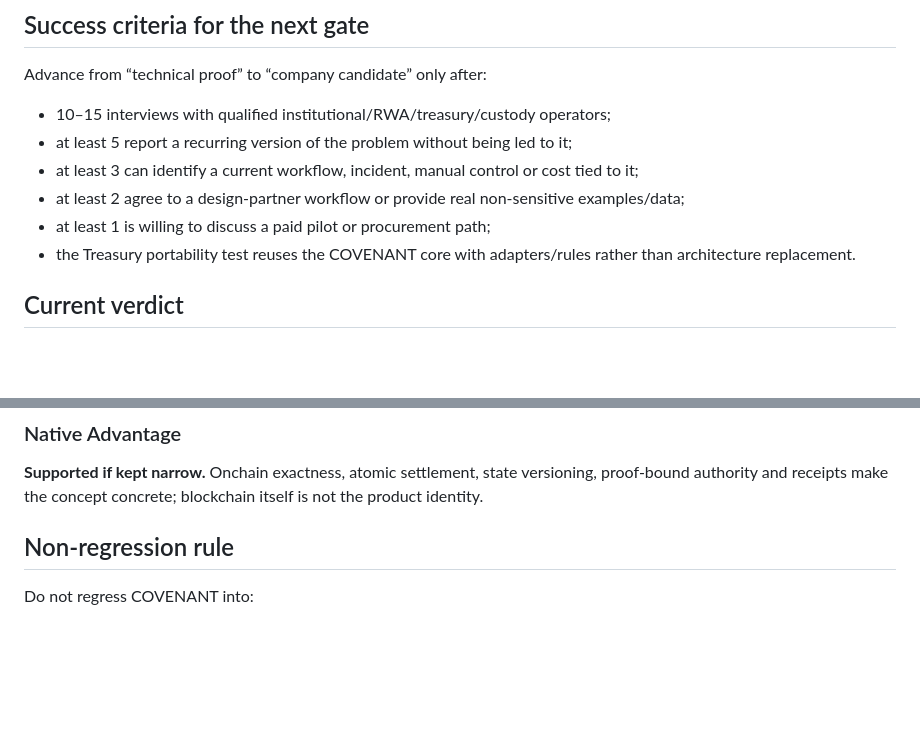
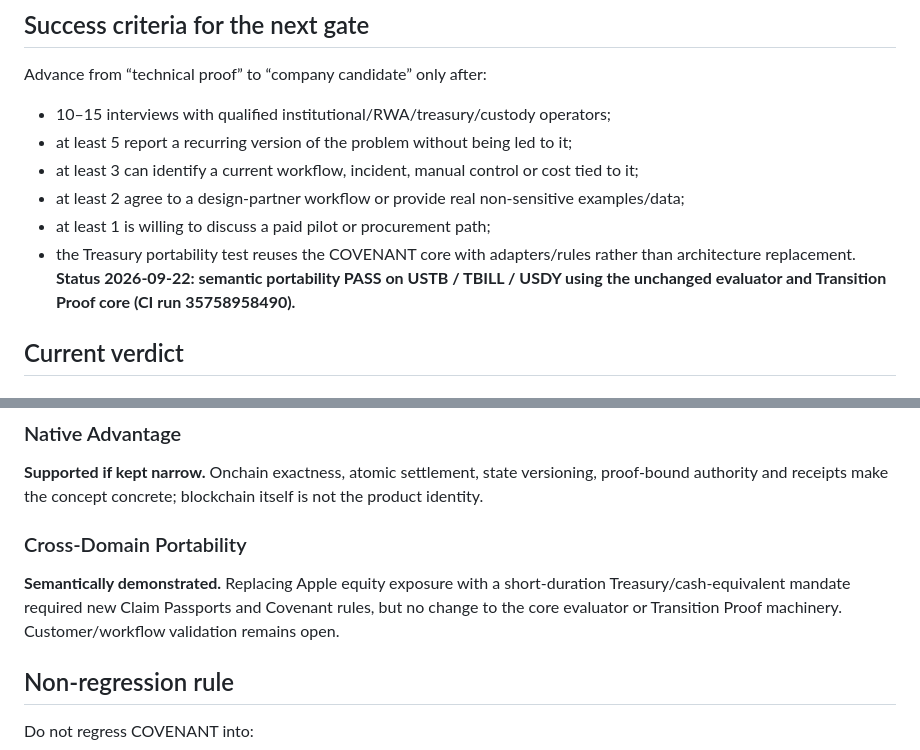
Before and after one commit to Faadil1/covenant, a Markdown page: docs/REALITY-GATE-2026-09-22.md, 2 parts joined by grey strips. Rendered like a GitHub page; blank space fills up the shorter version.

Commit message:
strategy: record Treasury portability pass

```diff
--- a/docs/REALITY-GATE-2026-09-22.md
+++ b/docs/REALITY-GATE-2026-09-22.md
@@ -230,7 +230,7 @@ Advance from “technical proof” to “company candidate” only after:
 - at least 3 can identify a current workflow, incident, manual control or cost tied to it;
 - at least 2 agree to a design-partner workflow or provide real non-sensitive examples/data;
 - at least 1 is willing to discuss a paid pilot or procurement path;
-- the Treasury portability test reuses the COVENANT core with adapters/rules rather than architecture replacement.
+- the Treasury portability test reuses the COVENANT core with adapters/rules rather than architecture replacement. **Status 2026-09-22: semantic portability PASS on USTB / TBILL / USDY using the unchanged evaluator and Transition Proof core (CI run 35758958490).**
 
 ## Current verdict
 
@@ -251,6 +251,9 @@ Advance from “technical proof” to “company candidate” only after:
 
 ### Native Advantage
 **Supported if kept narrow.** Onchain exactness, atomic settlement, state versioning, proof-bound authority and receipts make the concept concrete; blockchain itself is not the product identity.
+
+### Cross-Domain Portability
+**Semantically demonstrated.** Replacing Apple equity exposure with a short-duration Treasury/cash-equivalent mandate required new Claim Passports and Covenant rules, but no change to the core evaluator or Transition Proof machinery. Customer/workflow validation remains open.
 
 ## Non-regression rule
 
```
